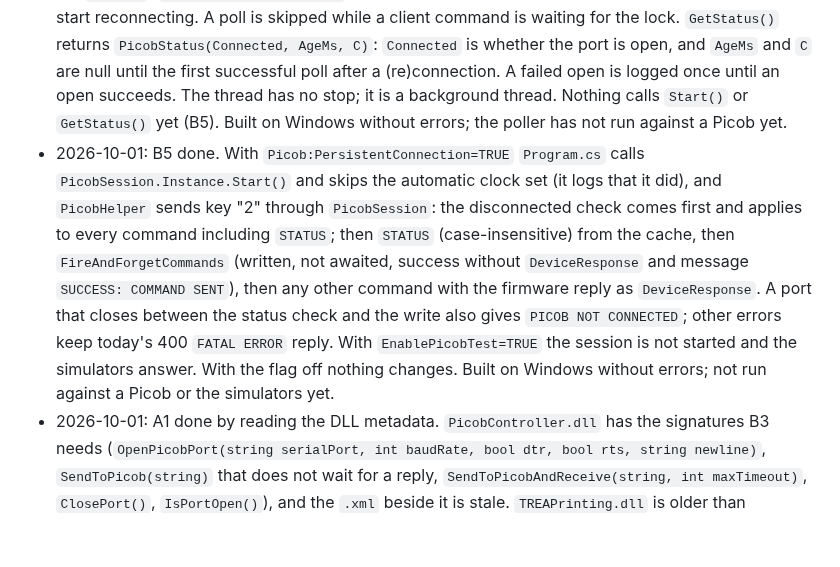
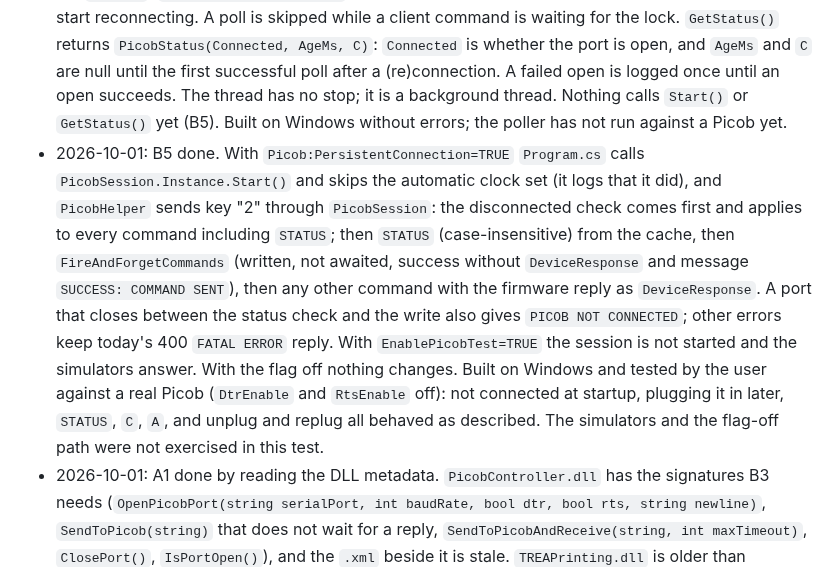
Before and after one commit to QuirogaAccesos/Linux-MSC-Migration, a Markdown page: MIGRATION_PLAN.md, the part around the change. GitHub-like rendering; blank space fills up the shorter version.

Commit message:
B5: Record the real Picob test in the decision log
Co-Authored-By: Claude Sonnet 5.5 <noreply@anthropic.com>
Claude-Session: https://claude.ai/code/session_01MqEhKxyjDxRgcfoek5evYD

```diff
--- a/MIGRATION_PLAN.md
+++ b/MIGRATION_PLAN.md
@@ -161,7 +161,7 @@ Append one dated line per result or decision that later tasks depend on (A1 to A
 - 2026-10-01: B2 done. `ServerListener` binds `AppSettings:ListenAddress`; the value must be an IPv4 address (the socket is IPv4 only), so a hostname such as `localhost` or an IPv6 address logs a warning and falls back to all interfaces. A valid address that does not belong to the machine still fails at `Bind`, as a busy port does today. The startup log line is now `Server started and listening on <address>:1994`. Built on Windows and started with `0.0.0.0` and `127.0.0.1` (the log shows the bound address). The invalid-value fallback was not tried.
 - 2026-10-01: B3 done. `PicobSession.Instance` has `Open()`, `Close()`, `IsOpen` and `Send(command, waitForReply)`; `Send` throws `InvalidOperationException` when the port is closed and lets the library's `TimeoutException` and I/O errors through, so B4 and B5 decide what a failure means. The gate uses `Picob:MinCommandIntervalMs` measured from the previous write with `Stopwatch`, and `Send` holds the lock while it sleeps, so a second caller waits behind the first. Opening uses `DtrEnable` / `RtsEnable` and the `\r\n` newline Parso already passed. The library creates a new `SerialPort` on every open and does not dispose the old one, so B4 should keep reopens rare. `Open()` tries once and returns false on failure; retrying is B4's job and must also cover a Picob that was missing at startup, not only one lost later. Nothing calls the class yet. Built on Windows without warnings from the new file.
 - 2026-10-01: B4 done. `PicobSession.Start()` launches one background thread (`PicobPoller`) that opens the port when it is closed, retrying after 1, 2, 4, 8 and then every 10 s, so a Picob that is missing at startup or comes back after a disconnection is picked up without a restart; then it sends `C` every `PollIntervalMs` through the same gate. A poll fails on any exception or on a reply that is not `{"C":n}`; `DisconnectAfterFailures` failures in a row close the port, clear the cached value and start reconnecting. A poll is skipped while a client command is waiting for the lock. `GetStatus()` returns `PicobStatus(Connected, AgeMs, C)`: `Connected` is whether the port is open, and `AgeMs` and `C` are null until the first successful poll after a (re)connection. A failed open is logged once until an open succeeds. The thread has no stop; it is a background thread. Nothing calls `Start()` or `GetStatus()` yet (B5). Built on Windows without errors; the poller has not run against a Picob yet.
-- 2026-10-01: B5 done. With `Picob:PersistentConnection=TRUE` `Program.cs` calls `PicobSession.Instance.Start()` and skips the automatic clock set (it logs that it did), and `PicobHelper` sends key "2" through `PicobSession`: the disconnected check comes first and applies to every command including `STATUS`; then `STATUS` (case-insensitive) from the cache, then `FireAndForgetCommands` (written, not awaited, success without `DeviceResponse` and message `SUCCESS: COMMAND SENT`), then any other command with the firmware reply as `DeviceResponse`. A port that closes between the status check and the write also gives `PICOB NOT CONNECTED`; other errors keep today's 400 `FATAL ERROR` reply. With `EnablePicobTest=TRUE` the session is not started and the simulators answer. With the flag off nothing changes. Built on Windows without errors; not run against a Picob or the simulators yet.
+- 2026-10-01: B5 done. With `Picob:PersistentConnection=TRUE` `Program.cs` calls `PicobSession.Instance.Start()` and skips the automatic clock set (it logs that it did), and `PicobHelper` sends key "2" through `PicobSession`: the disconnected check comes first and applies to every command including `STATUS`; then `STATUS` (case-insensitive) from the cache, then `FireAndForgetCommands` (written, not awaited, success without `DeviceResponse` and message `SUCCESS: COMMAND SENT`), then any other command with the firmware reply as `DeviceResponse`. A port that closes between the status check and the write also gives `PICOB NOT CONNECTED`; other errors keep today's 400 `FATAL ERROR` reply. With `EnablePicobTest=TRUE` the session is not started and the simulators answer. With the flag off nothing changes. Built on Windows and tested by the user against a real Picob (`DtrEnable` and `RtsEnable` off): not connected at startup, plugging it in later, `STATUS`, `C`, `A`, and unplug and replug all behaved as described. The simulators and the flag-off path were not exercised in this test.
 - 2026-10-01: A1 done by reading the DLL metadata. `PicobController.dll` has the signatures B3 needs (`OpenPicobPort(string serialPort, int baudRate, bool dtr, bool rts, string newline)`, `SendToPicob(string)` that does not wait for a reply, `SendToPicobAndReceive(string, int maxTimeout)`, `ClosePort()`, `IsPortOpen()`), and the `.xml` beside it is stale. `TREAPrinting.dll` is older than `TREAPrinting-master.zip`: `PrintDynamic(List<PrintElement>, int paperSize, string printerName = "")` without `marginLeftDots`, `PrintElement` without `Dither`, `Print(...)` unchanged with `printerName` as its 12th parameter. C2 works with the shipped DLL. Decision: keep the shipped DLL for now and consider rebuilding it from the zip after the current phases (the zip's ESC/POS output rules, such as the 80% image width, may differ from the DLL). Behavior was not compared.
 
 ## 9. Picking this up in a new chat
```
